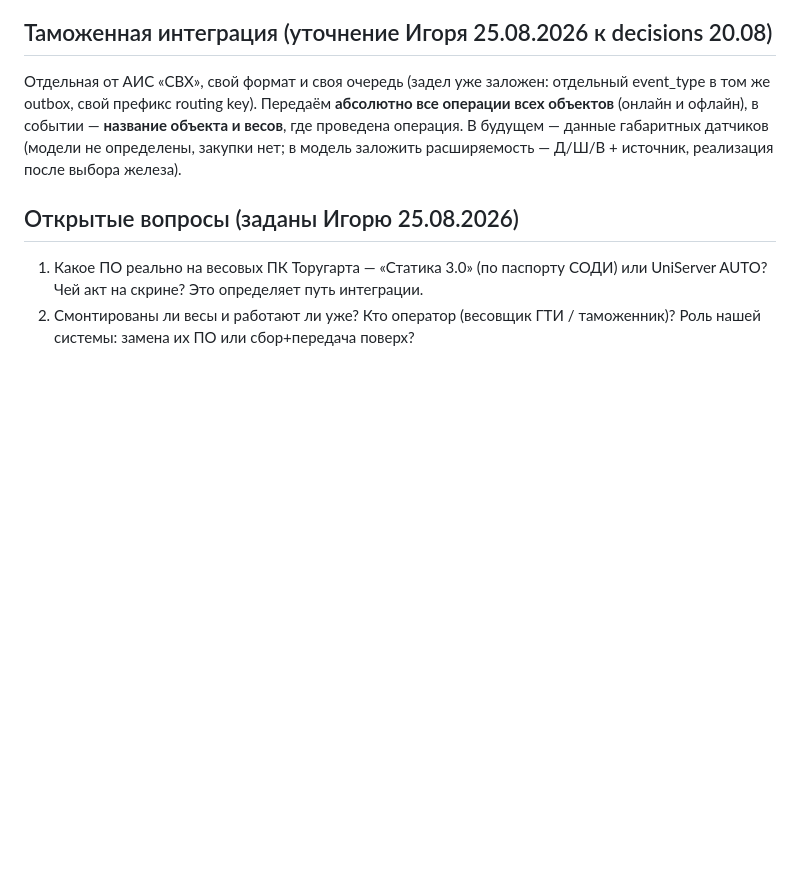
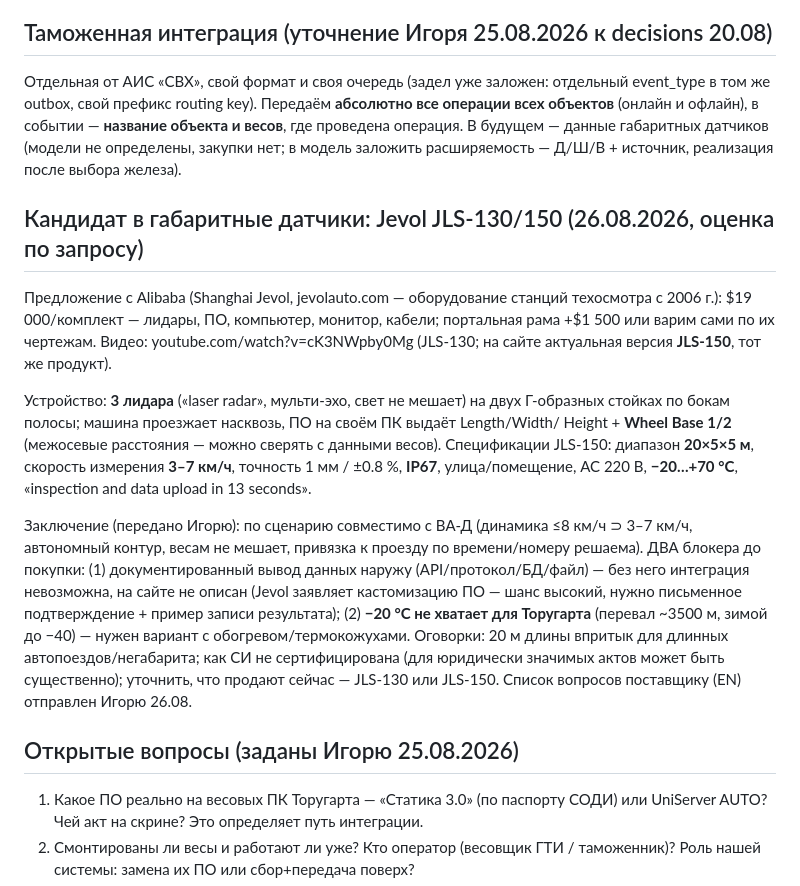
Before and after one commit to Rainthium/vesy-gti, a Markdown page: docs/objects/torugart.md, the part around the change. Drawn GitHub-style; blank space fills up the shorter version.

Commit message:
Торугарт: оценка габаритного сканера Jevol JLS-130/150 в карточке объекта
Спецификации с сайта производителя (3 лидара, 20×5×5 м, 3–7 км/ч, IP67,
−20…+70 °C), заключение о совместимости с ВА-Д и два блокера до покупки:
подтверждение открытого вывода данных и морозостойкость под перевал.

Co-Authored-By: Claude Fable 5 <noreply@anthropic.com>

```diff
--- a/docs/objects/torugart.md
+++ b/docs/objects/torugart.md
@@ -100,6 +100,30 @@
 В будущем — данные габаритных датчиков (модели не определены, закупки нет; в модель заложить
 расширяемость — Д/Ш/В + источник, реализация после выбора железа).
 
+## Кандидат в габаритные датчики: Jevol JLS-130/150 (26.08.2026, оценка по запросу)
+
+Предложение с Alibaba (Shanghai Jevol, jevolauto.com — оборудование станций техосмотра
+с 2006 г.): $19 000/комплект — лидары, ПО, компьютер, монитор, кабели; портальная рама
++$1 500 или варим сами по их чертежам. Видео: youtube.com/watch?v=cK3NWpby0Mg (JLS-130;
+на сайте актуальная версия **JLS-150**, тот же продукт).
+
+Устройство: **3 лидара** («laser radar», мульти-эхо, свет не мешает) на двух Г-образных
+стойках по бокам полосы; машина проезжает насквозь, ПО на своём ПК выдаёт Length/Width/
+Height + **Wheel Base 1/2** (межосевые расстояния — можно сверять с данными весов).
+Спецификации JLS-150: диапазон **20×5×5 м**, скорость измерения **3–7 км/ч**, точность
+1 мм / ±0.8 %, **IP67**, улица/помещение, AC 220 В, **−20…+70 °C**, «inspection and data
+upload in 13 seconds».
+
+Заключение (передано Игорю): по сценарию совместимо с ВА-Д (динамика ≤8 км/ч ⊃ 3–7 км/ч,
+автономный контур, весам не мешает, привязка к проезду по времени/номеру решаема).
+ДВА блокера до покупки: (1) документированный вывод данных наружу (API/протокол/БД/файл) —
+без него интеграция невозможна, на сайте не описан (Jevol заявляет кастомизацию ПО — шанс
+высокий, нужно письменное подтверждение + пример записи результата); (2) **−20 °C не хватает
+для Торугарта** (перевал ~3500 м, зимой до −40) — нужен вариант с обогревом/термокожухами.
+Оговорки: 20 м длины впритык для длинных автопоездов/негабарита; как СИ не сертифицирована
+(для юридически значимых актов может быть существенно); уточнить, что продают сейчас —
+JLS-130 или JLS-150. Список вопросов поставщику (EN) отправлен Игорю 26.08.
+
 ## Открытые вопросы (заданы Игорю 25.08.2026)
 
 1. Какое ПО реально на весовых ПК Торугарта — «Статика 3.0» (по паспорту СОДИ) или UniServer AUTO?
```
